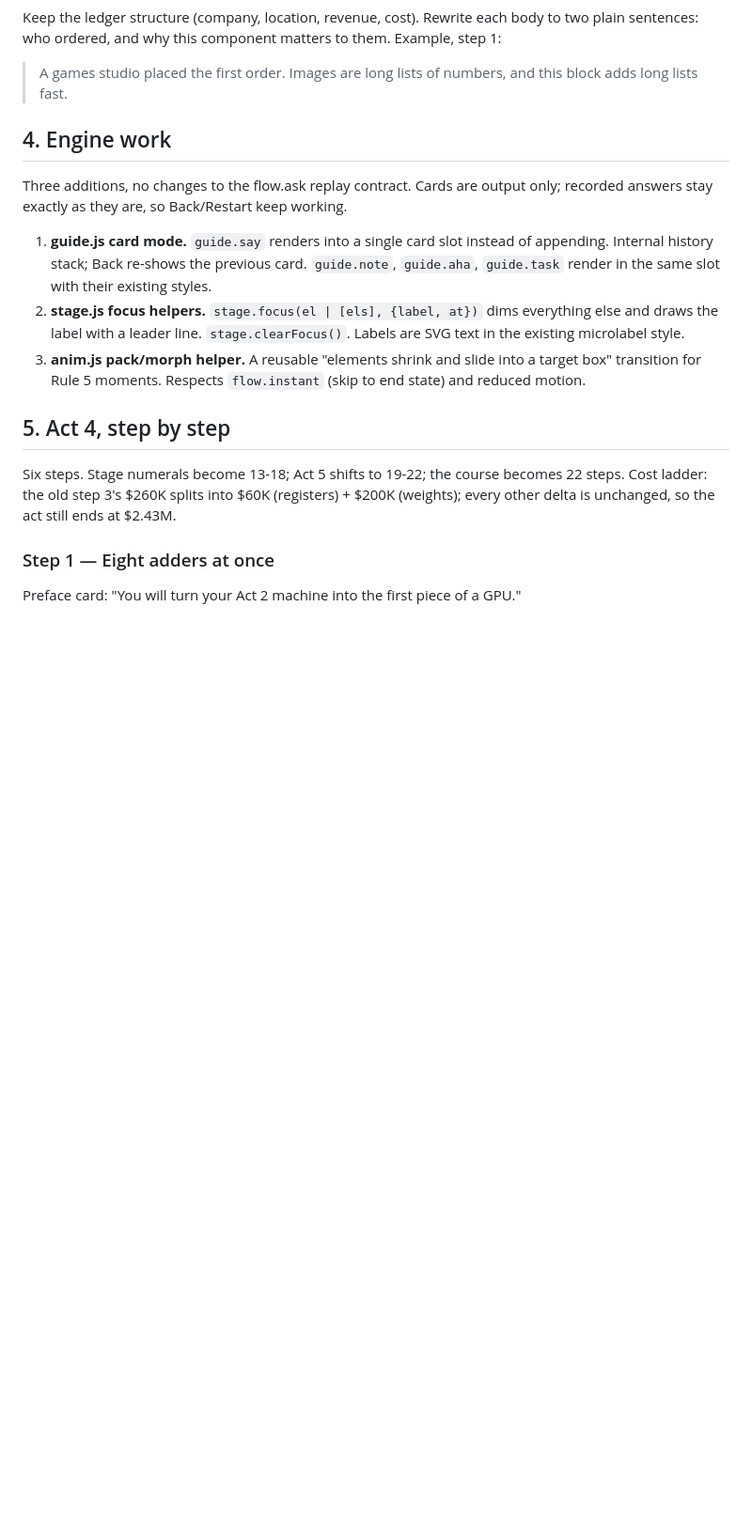
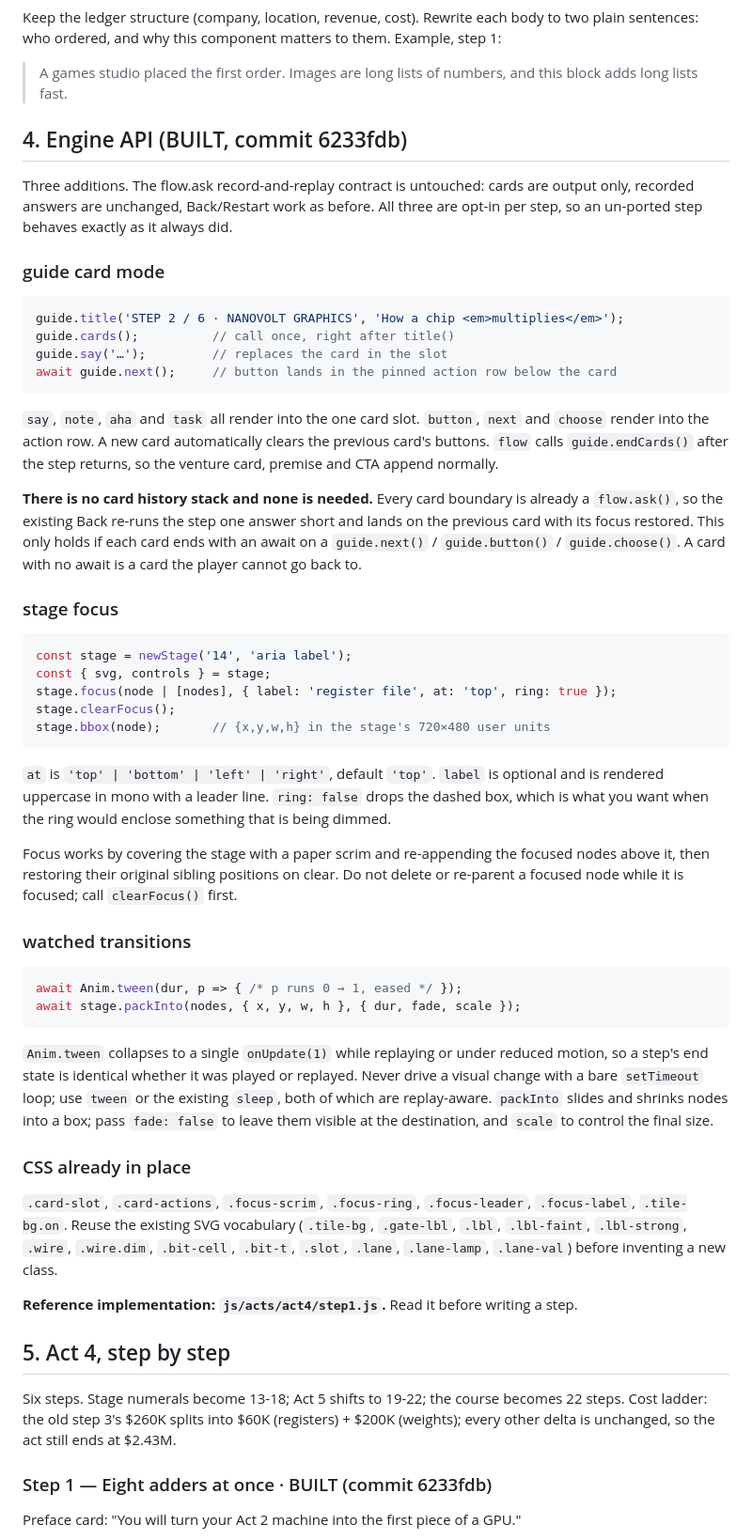
Before and after one commit to ripudamn4298/BYODC, a Markdown page: DESIGN_MAKEOVER.md, the part around one of its changes. Shown at 94% size. Rendered like a GitHub page; blank space fills up the shorter version.

````diff
--- a/DESIGN_MAKEOVER.md
+++ b/DESIGN_MAKEOVER.md
@@ -132,20 +132,71 @@ plain sentences: who ordered, and why this component matters to them. Example, s
 > A games studio placed the first order. Images are long lists of numbers, and this
 > block adds long lists fast.
 
-## 4. Engine work
+## 4. Engine API (BUILT, commit 6233fdb)
 
-Three additions, no changes to the flow.ask replay contract. Cards are output only;
-recorded answers stay exactly as they are, so Back/Restart keep working.
+Three additions. The flow.ask record-and-replay contract is untouched: cards are output
+only, recorded answers are unchanged, Back/Restart work as before. All three are opt-in
+per step, so an un-ported step behaves exactly as it always did.
 
-1. **guide.js card mode.** `guide.say` renders into a single card slot instead of
-   appending. Internal history stack; Back re-shows the previous card. `guide.note`,
-   `guide.aha`, `guide.task` render in the same slot with their existing styles.
-2. **stage.js focus helpers.** `stage.focus(el | [els], {label, at})` dims everything
-   else and draws the label with a leader line. `stage.clearFocus()`. Labels are SVG
-   text in the existing microlabel style.
-3. **anim.js pack/morph helper.** A reusable "elements shrink and slide into a target
-   box" transition for Rule 5 moments. Respects `flow.instant` (skip to end state) and
-   reduced motion.
+### guide card mode
+
+```js
+guide.title('STEP 2 / 6 · NANOVOLT GRAPHICS', 'How a chip <em>multiplies</em>');
+guide.cards();          // call once, right after title()
+guide.say('…');         // replaces the card in the slot
+await guide.next();     // button lands in the pinned action row below the card
+```
+
+`say`, `note`, `aha` and `task` all render into the one card slot. `button`, `next` and
+`choose` render into the action row. A new card automatically clears the previous card's
+buttons. `flow` calls `guide.endCards()` after the step returns, so the venture card,
+premise and CTA append normally.
+
+**There is no card history stack and none is needed.** Every card boundary is already a
+`flow.ask()`, so the existing Back re-runs the step one answer short and lands on the
+previous card with its focus restored. This only holds if each card ends with an await on
+a `guide.next()` / `guide.button()` / `guide.choose()`. A card with no await is a card the
+player cannot go back to.
+
+### stage focus
+
+```js
+const stage = newStage('14', 'aria label');
+const { svg, controls } = stage;
+stage.focus(node | [nodes], { label: 'register file', at: 'top', ring: true });
+stage.clearFocus();
+stage.bbox(node);       // {x,y,w,h} in the stage's 720×480 user units
+```
+
+`at` is `'top' | 'bottom' | 'left' | 'right'`, default `'top'`. `label` is optional and is
+rendered uppercase in mono with a leader line. `ring: false` drops the dashed box, which is
+what you want when the ring would enclose something that is being dimmed.
+
+Focus works by covering the stage with a paper scrim and re-appending the focused nodes
+above it, then restoring their original sibling positions on clear. Do not delete or
+re-parent a focused node while it is focused; call `clearFocus()` first.
+
+### watched transitions
+
+```js
+await Anim.tween(dur, p => { /* p runs 0 → 1, eased */ });
+await stage.packInto(nodes, { x, y, w, h }, { dur, fade, scale });
+```
+
+`Anim.tween` collapses to a single `onUpdate(1)` while replaying or under reduced motion,
+so a step's end state is identical whether it was played or replayed. Never drive a visual
+change with a bare `setTimeout` loop; use `tween` or the existing `sleep`, both of which
+are replay-aware. `packInto` slides and shrinks nodes into a box; pass `fade: false` to
+leave them visible at the destination, and `scale` to control the final size.
+
+### CSS already in place
+
+`.card-slot`, `.card-actions`, `.focus-scrim`, `.focus-ring`, `.focus-leader`,
+`.focus-label`, `.tile-bg.on`. Reuse the existing SVG vocabulary (`.tile-bg`, `.gate-lbl`,
+`.lbl`, `.lbl-faint`, `.lbl-strong`, `.wire`, `.wire.dim`, `.bit-cell`, `.bit-t`, `.slot`,
+`.lane`, `.lane-lamp`, `.lane-val`) before inventing a new class.
+
+**Reference implementation: `js/acts/act4/step1.js`.** Read it before writing a step.
 
 ## 5. Act 4, step by step
 
@@ -153,7 +204,7 @@ Six steps. Stage numerals become 13-18; Act 5 shifts to 19-22; the course become
 steps. Cost ladder: the old step 3's $260K splits into $60K (registers) + $200K
 (weights); every other delta is unchanged, so the act still ends at $2.43M.
 
-### Step 1 — Eight adders at once
+### Step 1 — Eight adders at once  ·  BUILT (commit 6233fdb)
 
 Preface card: "You will turn your Act 2 machine into the first piece of a GPU."
 
````
Also changed, not shown: other parts of DESIGN_MAKEOVER.md (+12 -7 lines), VERIFY_HARNESS.md (added, +91 -0 lines).
